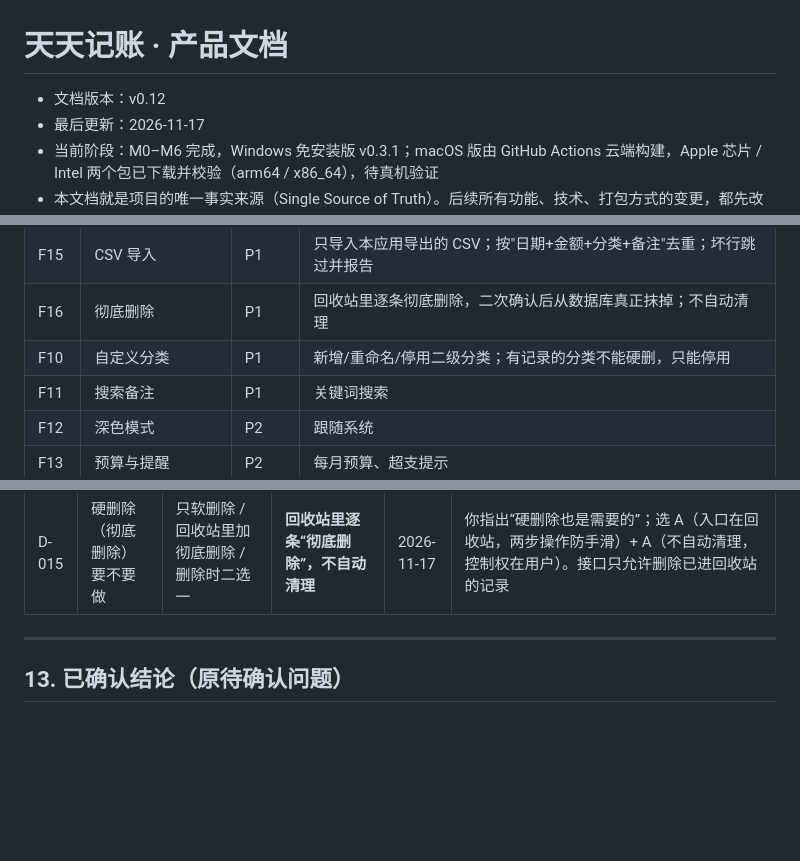
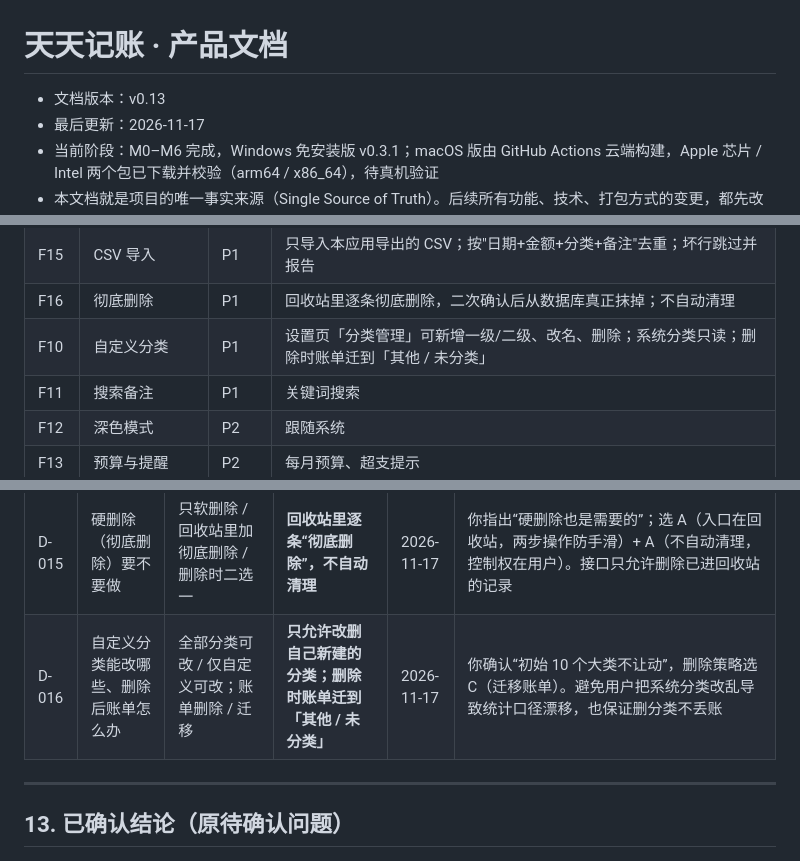
Before and after one commit to baibai1323/tiantian, a Markdown page: dsh.md, 3 parts joined by grey strips. Rendered like a GitHub page; blank space fills up the shorter version.

Commit message:
功能：自定义分类管理（v0.4.0）

```diff
--- a/dsh.md
+++ b/dsh.md
@@ -1,6 +1,6 @@
 # 天天记账 · 产品文档
 
-- 文档版本：v0.12
+- 文档版本：v0.13
 - 最后更新：2026-11-17
 - 当前阶段：M0–M6 完成，Windows 免安装版 v0.3.1；macOS 版由 GitHub Actions 云端构建，Apple 芯片 / Intel 两个包已下载并校验（arm64 / x86_64），待真机验证
 - 本文档就是项目的唯一事实来源（Single Source of Truth）。后续所有功能、技术、打包方式的变更，都先改这里，再动代码。
@@ -112,7 +112,7 @@
 | F09 | CSV 导出 | P1 | 导出当前月份账单，UTF-8 带 BOM，Excel 不乱码 |
 | F15 | CSV 导入 | P1 | 只导入本应用导出的 CSV；按"日期+金额+分类+备注"去重；坏行跳过并报告 |
 | F16 | 彻底删除 | P1 | 回收站里逐条彻底删除，二次确认后从数据库真正抹掉；不自动清理 |
-| F10 | 自定义分类 | P1 | 新增/重命名/停用二级分类；有记录的分类不能硬删，只能停用 |
+| F10 | 自定义分类 | P1 | 设置页「分类管理」可新增一级/二级、改名、删除；系统分类只读；删除时账单迁到「其他 / 未分类」 |
 | F11 | 搜索备注 | P1 | 关键词搜索 |
 | F12 | 深色模式 | P2 | 跟随系统 |
 | F13 | 预算与提醒 | P2 | 每月预算、超支提示 |
@@ -588,6 +588,7 @@ CREATE TABLE setting (
 | D-013 | CSV 导入范围与去重 | 只支持自家 CSV / 兼容任意表头；去重 / 全量追加 | **只支持自家导出格式；重复行自动跳过** | 2026-11-16 | 你选了 A（格式）和 A（去重）：先保证"导出的文件能原样导回"，重复导入不会翻倍 |
 | D-014 | macOS 版怎么产出 | 本机交叉编译 / 借 Mac / GitHub Actions | **GitHub Actions 云端构建，Apple 芯片 + Intel 双包** | 2026-11-17 | 你选了 A（用 GitHub 云端 Mac 自动打包）；PyInstaller 不能交叉编译，仓库已推到 `github.com/baibai1323/tiantian`；包未签名，首次打开需右键→打开或去隔离 |
 | D-015 | 硬删除（彻底删除）要不要做 | 只软删除 / 回收站里加彻底删除 / 删除时二选一 | **回收站里逐条“彻底删除”，不自动清理** | 2026-11-17 | 你指出“硬删除也是需要的”；选 A（入口在回收站，两步操作防手滑）+ A（不自动清理，控制权在用户）。接口只允许删除已进回收站的记录 |
+| D-016 | 自定义分类能改哪些、删除后账单怎么办 | 全部分类可改 / 仅自定义可改；账单删除 / 迁移 | **只允许改删自己新建的分类；删除时账单迁到「其他 / 未分类」** | 2026-11-17 | 你确认“初始 10 个大类不让动”，删除策略选 C（迁移账单）。避免用户把系统分类改乱导致统计口径漂移，也保证删分类不丢账 |
 
 ---
 
```
Also changed, not shown: other parts of dsh.md (+1 -0 lines), README.md (+12 -4 lines), docs/screenshots/categories-confirm.png (added), docs/screenshots/categories.png (added), 11 other files.
